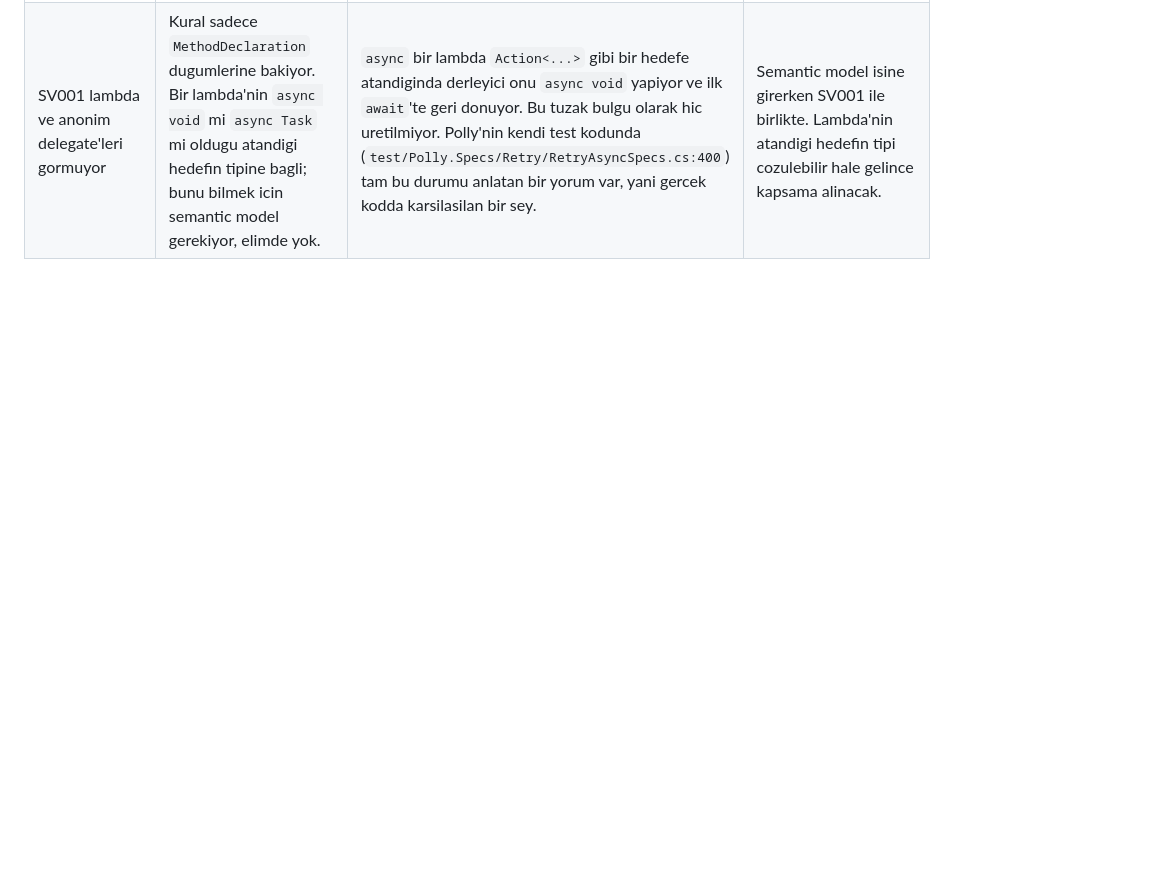
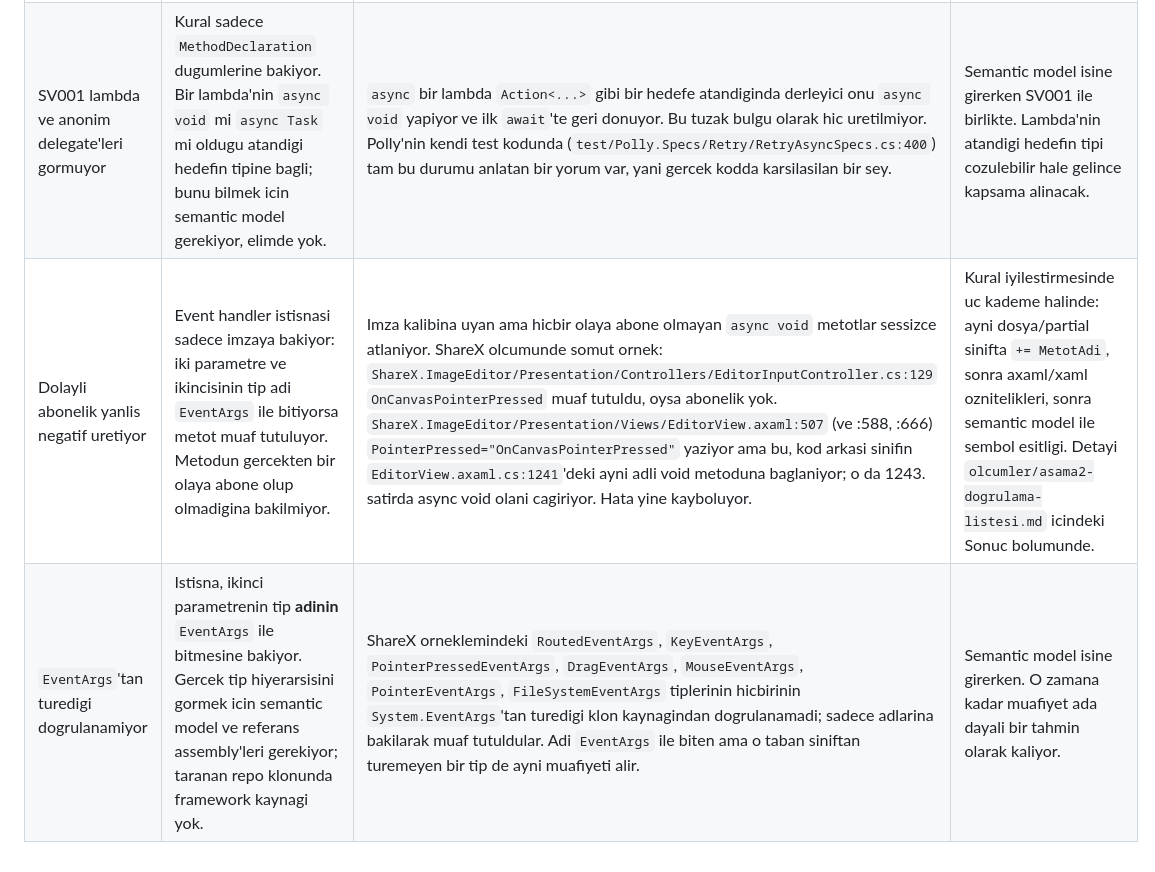
Before and after one commit to onurrkayaa/sievert, a Markdown page: docs/sinirliliklar.md, the part around the change. Drawn GitHub-style; blank space fills up the shorter version.

```diff
--- a/docs/sinirliliklar.md
+++ b/docs/sinirliliklar.md
@@ -15,3 +15,5 @@ aldigimda once buraya bakmak icin yaziyorum.
 | Test kodu ayrimi heuristik | Bir dosyayi test sayarken sadece yoluna ve adina bakiyorum: yolunda `test` ya da `tests` klasoru geciyorsa, veya adi `Test.cs` / `Tests.cs` ile bitiyorsa test kabul ediyorum. Proje dosyasina ya da test paketi referansina bakmiyorum. | Kesin degil, iki yone de yanilir. Test projesini `Spec`, `UnitTests` disinda bir adla ya da baska bir klasorde tutan repolarda test kodu uretim sayilir; adinda Test gecen bir uretim sinifi ise test sayilir. Ozetteki uretim/test dagilimi bu yuzden kaba bir tahmin. | Asama 2'de risk skoru hesaplanmadan once. Proje dosyalarindaki test paketi referansina bakmak daha dogru sonuc verecek. |
 | Event handler istisnasi tip adina bakiyor | SV001, iki parametre alan ve ikinci parametresinin tip adi `EventArgs` ile biten metotlari event handler sayip atliyor. Semantic model olmadigi icin gercek tip hiyerarsisine bakamiyorum, elimde sadece kaynakta yazan ad var. | Iki yone de yanilir. `EventArgs`'tan turemedigi halde adi oyle biten bir tip kullanan async void metot sessizce atlanir. Tersine, `EventArgs`'tan turedigi halde adi baska olan ya da `EventArgs<T>` gibi generic yazilan bir tip kullanan gercek event handler icin gereksiz bulgu uretilir. | Semantic model isine girerken. O zaman parametrenin gercekten `System.EventArgs`'tan turuyor mu diye bakilabilecek. |
 | SV001 lambda ve anonim delegate'leri gormuyor | Kural sadece `MethodDeclaration` dugumlerine bakiyor. Bir lambda'nin `async void` mi `async Task` mi oldugu atandigi hedefin tipine bagli; bunu bilmek icin semantic model gerekiyor, elimde yok. | `async` bir lambda `Action<...>` gibi bir hedefe atandiginda derleyici onu `async void` yapiyor ve ilk `await`'te geri donuyor. Bu tuzak bulgu olarak hic uretilmiyor. Polly'nin kendi test kodunda (`test/Polly.Specs/Retry/RetryAsyncSpecs.cs:400`) tam bu durumu anlatan bir yorum var, yani gercek kodda karsilasilan bir sey. | Semantic model isine girerken SV001 ile birlikte. Lambda'nin atandigi hedefin tipi cozulebilir hale gelince kapsama alinacak. |
+| Dolayli abonelik yanlis negatif uretiyor | Event handler istisnasi sadece imzaya bakiyor: iki parametre ve ikincisinin tip adi `EventArgs` ile bitiyorsa metot muaf tutuluyor. Metodun gercekten bir olaya abone olup olmadigina bakilmiyor. | Imza kalibina uyan ama hicbir olaya abone olmayan `async void` metotlar sessizce atlaniyor. ShareX olcumunde somut ornek: `ShareX.ImageEditor/Presentation/Controllers/EditorInputController.cs:129` `OnCanvasPointerPressed` muaf tutuldu, oysa abonelik yok. `ShareX.ImageEditor/Presentation/Views/EditorView.axaml:507` (ve :588, :666) `PointerPressed="OnCanvasPointerPressed"` yaziyor ama bu, kod arkasi sinifin `EditorView.axaml.cs:1241`'deki ayni adli void metoduna baglaniyor; o da 1243. satirda async void olani cagiriyor. Hata yine kayboluyor. | Kural iyilestirmesinde uc kademe halinde: ayni dosya/partial sinifta `+= MetotAdi`, sonra axaml/xaml oznitelikleri, sonra semantic model ile sembol esitligi. Detayi `olcumler/asama2-dogrulama-listesi.md` icindeki Sonuc bolumunde. |
+| `EventArgs`'tan turedigi dogrulanamiyor | Istisna, ikinci parametrenin tip **adinin** `EventArgs` ile bitmesine bakiyor. Gercek tip hiyerarsisini gormek icin semantic model ve referans assembly'leri gerekiyor; taranan repo klonunda framework kaynagi yok. | ShareX orneklemindeki `RoutedEventArgs`, `KeyEventArgs`, `PointerPressedEventArgs`, `DragEventArgs`, `MouseEventArgs`, `PointerEventArgs`, `FileSystemEventArgs` tiplerinin hicbirinin `System.EventArgs`'tan turedigi klon kaynagindan dogrulanamadi; sadece adlarina bakilarak muaf tutuldular. Adi `EventArgs` ile biten ama o taban siniftan turemeyen bir tip de ayni muafiyeti alir. | Semantic model isine girerken. O zamana kadar muafiyet ada dayali bir tahmin olarak kaliyor. |
```
Also changed, not shown: docs/olcumler/asama2-dogrulama-listesi.md (+91 -20 lines).
